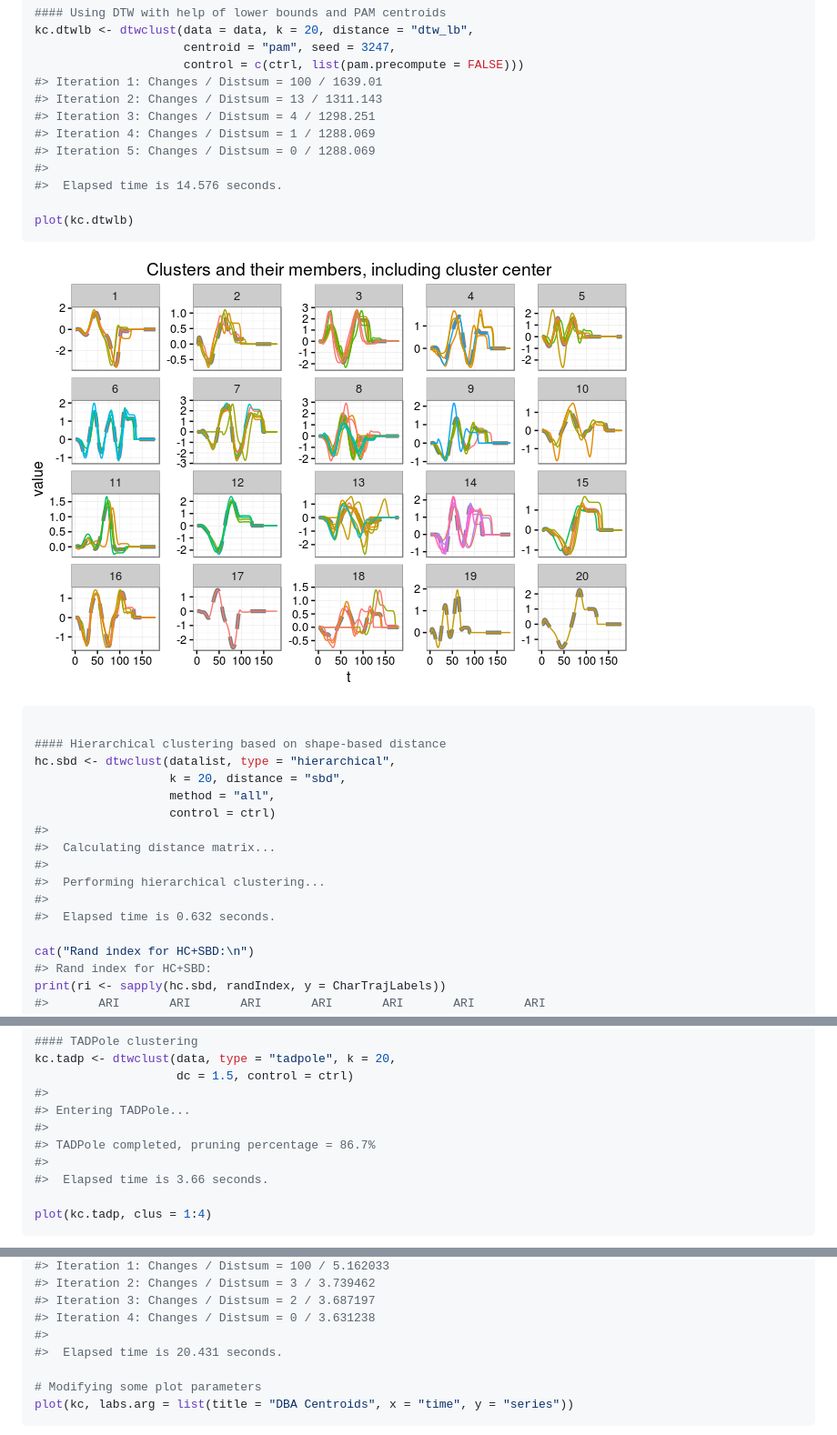
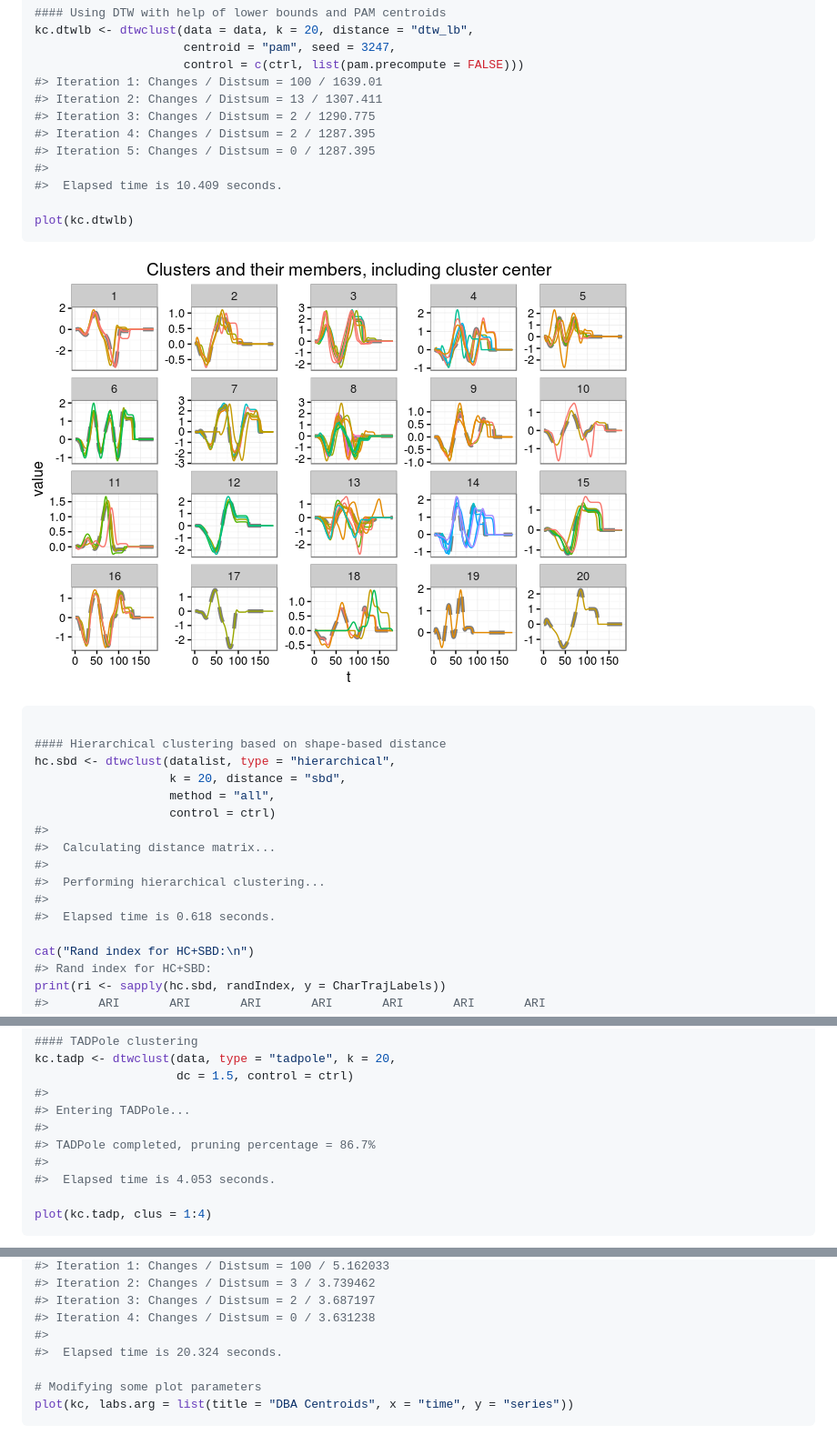
Before and after one commit to asardaes/dtwclust, a Markdown page: README.md, 3 parts joined by grey strips. Shown: that part at 91% size. GitHub-like rendering; pictures changed too: README-examples-1.png.

````diff
--- a/README.md
+++ b/README.md
@@ -39,12 +39,12 @@ kc.dtwlb <- dtwclust(data = data, k = 20, distance = "dtw_lb",
                      centroid = "pam", seed = 3247,
                      control = c(ctrl, list(pam.precompute = FALSE)))
 #> Iteration 1: Changes / Distsum = 100 / 1639.01
-#> Iteration 2: Changes / Distsum = 13 / 1311.143
-#> Iteration 3: Changes / Distsum = 4 / 1298.251
-#> Iteration 4: Changes / Distsum = 1 / 1288.069
-#> Iteration 5: Changes / Distsum = 0 / 1288.069
+#> Iteration 2: Changes / Distsum = 13 / 1307.411
+#> Iteration 3: Changes / Distsum = 2 / 1290.775
+#> Iteration 4: Changes / Distsum = 2 / 1287.395
+#> Iteration 5: Changes / Distsum = 0 / 1287.395
 #>
-#>  Elapsed time is 14.576 seconds.
+#>  Elapsed time is 10.409 seconds.
 
 plot(kc.dtwlb)
 ```
@@ -63,7 +63,7 @@ hc.sbd <- dtwclust(datalist, type = "hierarchical",
 #>
 #>  Performing hierarchical clustering...
 #>
-#>  Elapsed time is 0.632 seconds.
+#>  Elapsed time is 0.618 seconds.
 
 cat("Rand index for HC+SBD:\n")
 #> Rand index for HC+SBD:
@@ -88,7 +88,7 @@ kc.tadp <- dtwclust(data, type = "tadpole", k = 20,
 #>
 #> TADPole completed, pruning percentage = 86.7%
 #>
-#>  Elapsed time is 3.66 seconds.
+#>  Elapsed time is 4.053 seconds.
 
 plot(kc.tadp, clus = 1:4)
 ```
@@ -137,7 +137,7 @@ kc <- dtwclust(datalist, k = 20,
 #> Iteration 3: Changes / Distsum = 2 / 3.687197
 #> Iteration 4: Changes / Distsum = 0 / 3.631238
 #>
-#>  Elapsed time is 20.431 seconds.
+#>  Elapsed time is 20.324 seconds.
 
 # Modifying some plot parameters
 plot(kc, labs.arg = list(title = "DBA Centroids", x = "time", y = "series"))
````
Also changed, not shown: 7 other files.
